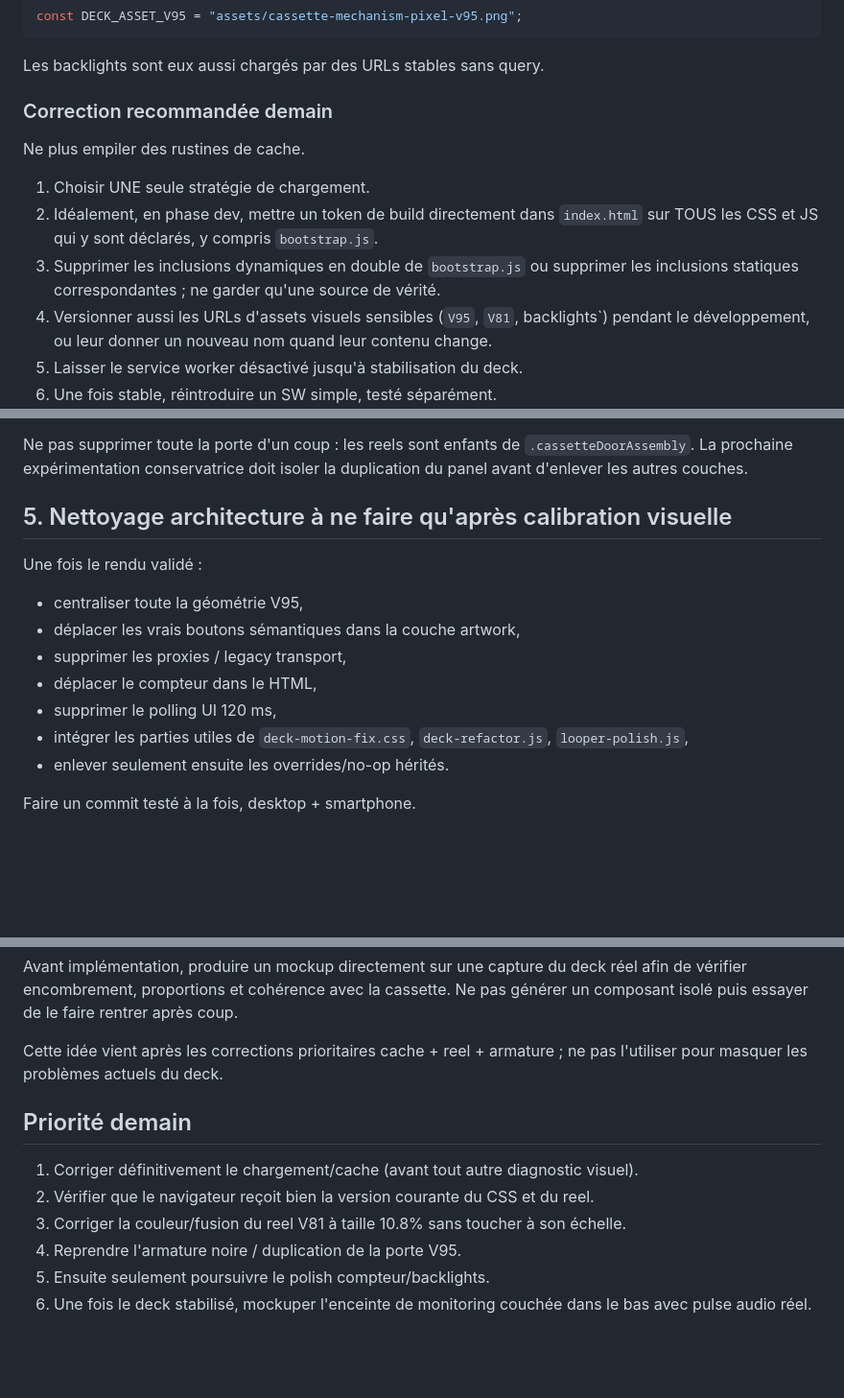
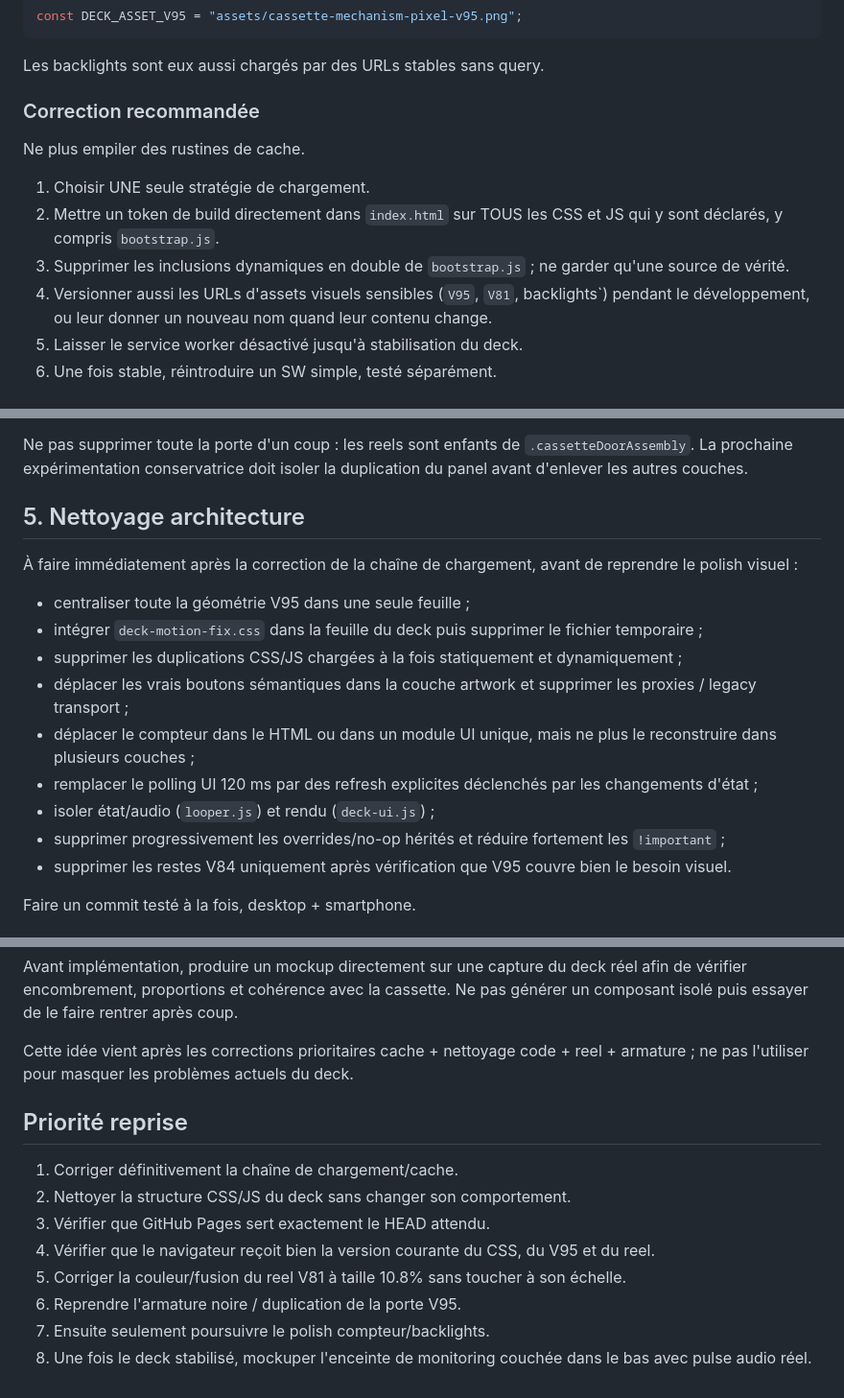
Before and after one commit to ASCK666/Looper666, a Markdown page: docs/HANDOFF-2026-08-16.md, 3 parts joined by grey strips. Shown at 96% size. Rendered like a GitHub page; blank space fills up the shorter version.

```diff
--- a/docs/HANDOFF-2026-08-16.md
+++ b/docs/HANDOFF-2026-08-16.md
@@ -82,13 +125,13 @@ const DECK_ASSET_V95 = "assets/cassette-mechanism-pixel-v95.png";
 
 Les backlights sont eux aussi chargés par des URLs stables sans query.
 
-### Correction recommandée demain
+### Correction recommandée
 
 Ne plus empiler des rustines de cache.
 
 1. Choisir UNE seule stratégie de chargement.
-2. Idéalement, en phase dev, mettre un token de build directement dans `index.html` sur TOUS les CSS et JS qui y sont déclarés, y compris `bootstrap.js`.
-3. Supprimer les inclusions dynamiques en double de `bootstrap.js` ou supprimer les inclusions statiques correspondantes ; ne garder qu'une source de vérité.
+2. Mettre un token de build directement dans `index.html` sur TOUS les CSS et JS qui y sont déclarés, y compris `bootstrap.js`.
+3. Supprimer les inclusions dynamiques en double de `bootstrap.js` ; ne garder qu'une source de vérité.
 4. Versionner aussi les URLs d'assets visuels sensibles (`V95`, `V81`, backlights`) pendant le développement, ou leur donner un nouveau nom quand leur contenu change.
 5. Laisser le service worker désactivé jusqu'à stabilisation du deck.
 6. Une fois stable, réintroduire un SW simple, testé séparément.
@@ -119,17 +162,19 @@ La `.cassetteDoorLip` CSS censée masquer le bas de la cassette est aussi trop p
 
 Ne pas supprimer toute la porte d'un coup : les reels sont enfants de `.cassetteDoorAssembly`. La prochaine expérimentation conservatrice doit isoler la duplication du panel avant d'enlever les autres couches.
 
-## 5. Nettoyage architecture à ne faire qu'après calibration visuelle
+## 5. Nettoyage architecture
 
-Une fois le rendu validé :
+À faire immédiatement après la correction de la chaîne de chargement, avant de reprendre le polish visuel :
 
-- centraliser toute la géométrie V95,
-- déplacer les vrais boutons sémantiques dans la couche artwork,
-- supprimer les proxies / legacy transport,
-- déplacer le compteur dans le HTML,
-- supprimer le polling UI 120 ms,
-- intégrer les parties utiles de `deck-motion-fix.css`, `deck-refactor.js`, `looper-polish.js`,
-- enlever seulement ensuite les overrides/no-op hérités.
+- centraliser toute la géométrie V95 dans une seule feuille ;
+- intégrer `deck-motion-fix.css` dans la feuille du deck puis supprimer le fichier temporaire ;
+- supprimer les duplications CSS/JS chargées à la fois statiquement et dynamiquement ;
+- déplacer les vrais boutons sémantiques dans la couche artwork et supprimer les proxies / legacy transport ;
+- déplacer le compteur dans le HTML ou dans un module UI unique, mais ne plus le reconstruire dans plusieurs couches ;
+- remplacer le polling UI 120 ms par des refresh explicites déclenchés par les changements d'état ;
+- isoler état/audio (`looper.js`) et rendu (`deck-ui.js`) ;
+- supprimer progressivement les overrides/no-op hérités et réduire fortement les `!important` ;
+- supprimer les restes V84 uniquement après vérification que V95 couvre bien le besoin visuel.
 
 Faire un commit testé à la fois, desktop + smartphone.
 
@@ -151,13 +196,15 @@ Direction recommandée :
 
 Avant implémentation, produire un mockup directement sur une capture du deck réel afin de vérifier encombrement, proportions et cohérence avec la cassette. Ne pas générer un composant isolé puis essayer de le faire rentrer après coup.
 
-Cette idée vient après les corrections prioritaires cache + reel + armature ; ne pas l'utiliser pour masquer les problèmes actuels du deck.
+Cette idée vient après les corrections prioritaires cache + nettoyage code + reel + armature ; ne pas l'utiliser pour masquer les problèmes actuels du deck.
 
-## Priorité demain
+## Priorité reprise
 
-1. Corriger définitivement le chargement/cache (avant tout autre diagnostic visuel).
-2. Vérifier que le navigateur reçoit bien la version courante du CSS et du reel.
-3. Corriger la couleur/fusion du reel V81 à taille 10.8% sans toucher à son échelle.
-4. Reprendre l'armature noire / duplication de la porte V95.
-5. Ensuite seulement poursuivre le polish compteur/backlights.
-6. Une fois le deck stabilisé, mockuper l'enceinte de monitoring couchée dans le bas avec pulse audio réel.
+1. Corriger définitivement la chaîne de chargement/cache.
+2. Nettoyer la structure CSS/JS du deck sans changer son comportement.
+3. Vérifier que GitHub Pages sert exactement le HEAD attendu.
+4. Vérifier que le navigateur reçoit bien la version courante du CSS, du V95 et du reel.
+5. Corriger la couleur/fusion du reel V81 à taille 10.8% sans toucher à son échelle.
+6. Reprendre l'armature noire / duplication de la porte V95.
+7. Ensuite seulement poursuivre le polish compteur/backlights.
+8. Une fois le deck stabilisé, mockuper l'enceinte de monitoring couchée dans le bas avec pulse audio réel.
```
Also changed, not shown: other parts of docs/HANDOFF-2026-08-16.md (+44 -1 lines).
